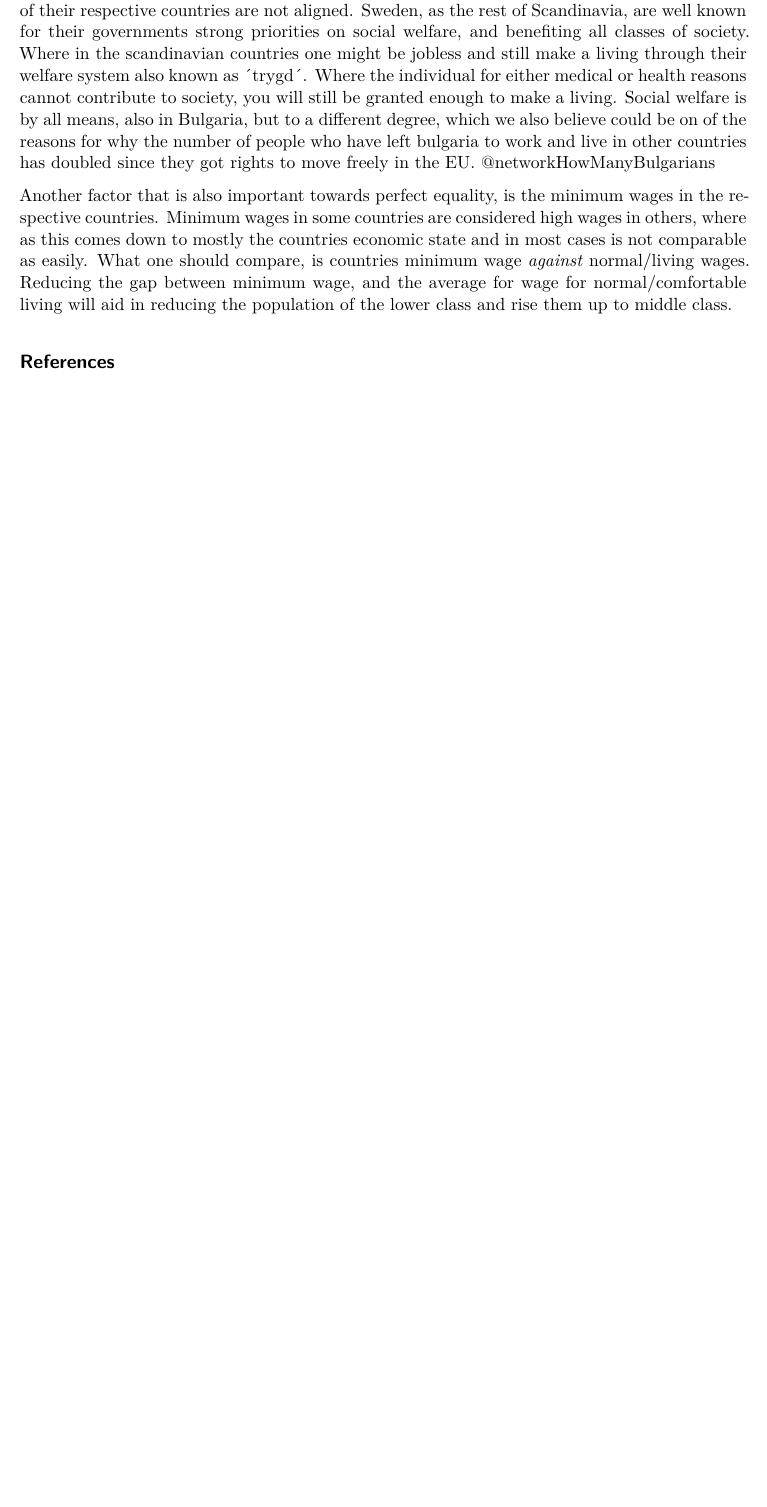
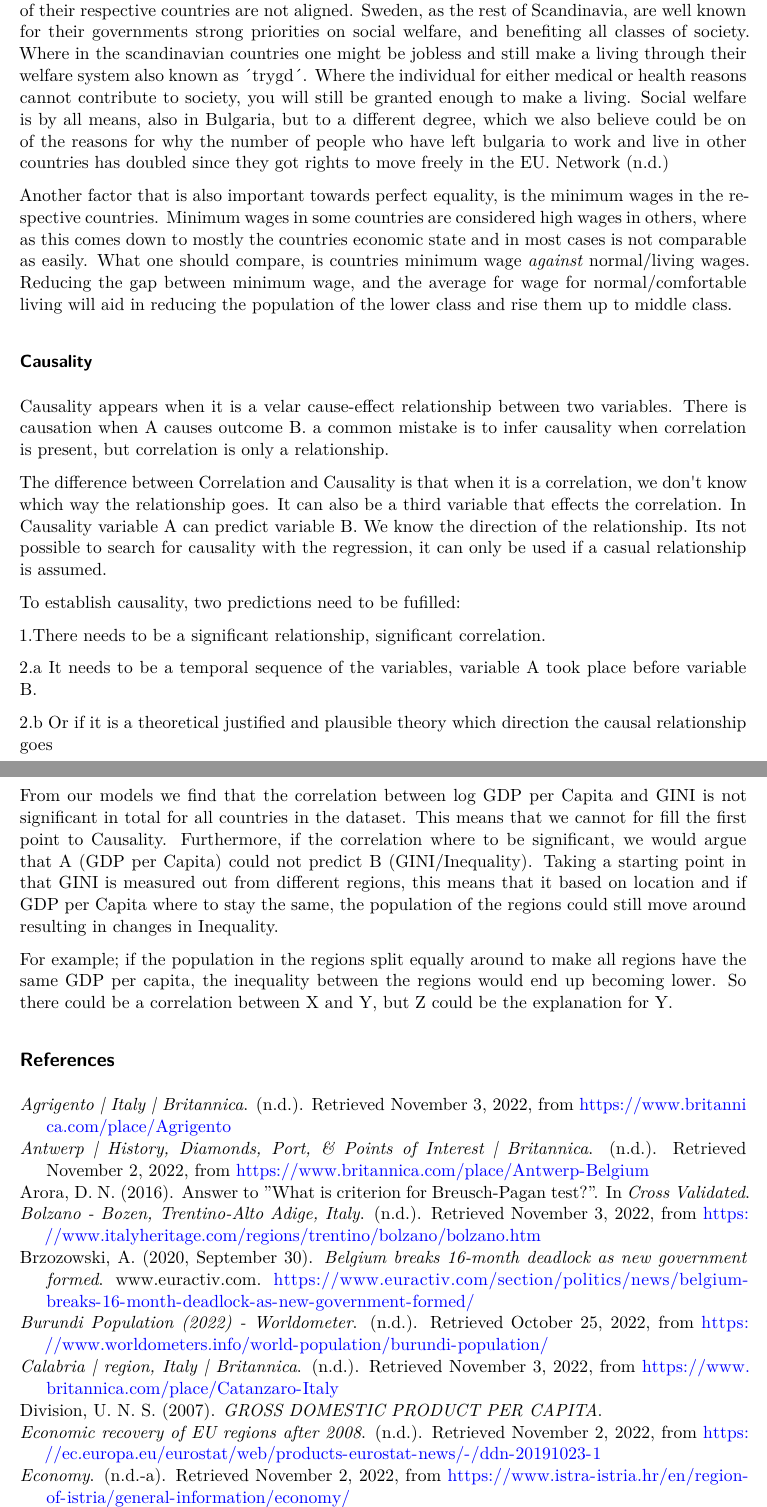
Before and after one commit to SindreOveraas/Econometrics_Ass1, a Quarto document (Eurostat EDA.qmd): part of page 21 of 21 before the commit and two parts of pages 21 and 22 of 23 after it, the two joined at a grey line, cut so that both start at the same text, the shorter picture padded with empty space. Rendered offline with R 4.5, knitr and Pandoc in place of Quarto, then LaTeX, with nearby package versions; some code elsewhere in the file could not run offline; a font, style sheet, LaTeX package, included part or bibliography that could not be used is replaced or left out; common packages that the code uses without loading them are loaded.

Commit message:
Commit ass3.

```diff
--- a/Eurostat EDA.qmd
+++ b/Eurostat EDA.qmd
@@ -6,7 +6,7 @@ format:
   papersize: a4
 editor: visual
 csl: apa-no-ampersand.csl
-bibliography: [SHO.bib, mena.bib, ac.bib]
+bibliography: [SHO.bib, mena.bib]
 ---
 
 ## Eurostat EDA
@@ -926,6 +926,34 @@ Minimum wages in some countries are considered high wages in others, where as th
 What one should compare, is countries minimum wage *against* normal/living wages.
 Reducing the gap between minimum wage, and the average for wage for normal/comfortable living will aid in reducing the population of the lower class and rise them up to middle class.
 
+### Causality
+
+Causality appears when it is a velar cause-effect relationship between two variables.
+There is causation when A causes outcome B.
+a common mistake is to infer causality when correlation is present, but correlation is only a relationship.
+
+The difference between Correlation and Causality is that when it is a correlation, we don\'t know which way the relationship goes.
+It can also be a third variable that effects the correlation.
+In Causality variable A can predict variable B.
+We know the direction of the relationship.
+Its not possible to search for causality with the regression, it can only be used if a casual relationship is assumed.
+
+To establish causality, two predictions need to be fufilled:
+
+1.There needs to be a significant relationship, significant correlation.
+
+2.a It needs to be a temporal sequence of the variables, variable A took place before variable B.
+
+2.b Or if it is a theoretical justified and plausible theory which direction the causal relationship goes
+
+From our models we find that the correlation between log GDP per Capita and GINI is not significant in total for all countries in the dataset.
+This means that we cannot for fill the first point to Causality.
+Furthermore, if the correlation where to be significant, we would argue that A (GDP per Capita) could not predict B (GINI/Inequality).
+Taking a starting point in that GINI is measured out from different regions, this means that it based on location and if GDP per Capita where to stay the same, the population of the regions could still move around resulting in changes in Inequality.
+
+For example; if the population in the regions split equally around to make all regions have the same GDP per capita, the inequality between the regions would end up becoming lower.
+So there could be a correlation between X and Y, but Z could be the explanation for Y.
+
 ## References
 
 ::: {#refs}
```
Also changed, not shown: Eurostat-EDA.pdf, Eurostat-EDA_files/figure-pdf/unnamed-chunk-10-1.pdf (deleted), Eurostat-EDA_files/figure-pdf/unnamed-chunk-13-1.pdf (deleted), Eurostat-EDA_files/figure-pdf/unnamed-chunk-16-1.pdf (deleted), Eurostat-EDA_files/figure-pdf/unnamed-chunk-19-1.pdf (deleted), Eurostat-EDA_files/figure-pdf/unnamed-chunk-22-1.pdf (deleted), Eurostat-EDA_files/figure-pdf/unnamed-chunk-25-1.pdf (deleted), Eurostat-EDA_files/figure-pdf/unnamed-chunk-28-1.pdf (deleted), Eurostat-EDA_files/figure-pdf/unnamed-chunk-29-1.pdf (deleted), Eurostat-EDA_files/figure-pdf/unnamed-chunk-32-1.pdf (deleted), Eurostat-EDA_files/figure-pdf/unnamed-chunk-33-1.pdf (deleted), Eurostat-EDA_files/figure-pdf/unnamed-chunk-34-1.pdf (deleted), Eurostat-EDA_files/figure-pdf/unnamed-chunk-35-1.pdf (deleted), Eurostat-EDA_files/figure-pdf/unnamed-chunk-36-1.pdf (deleted), 10 more files.
